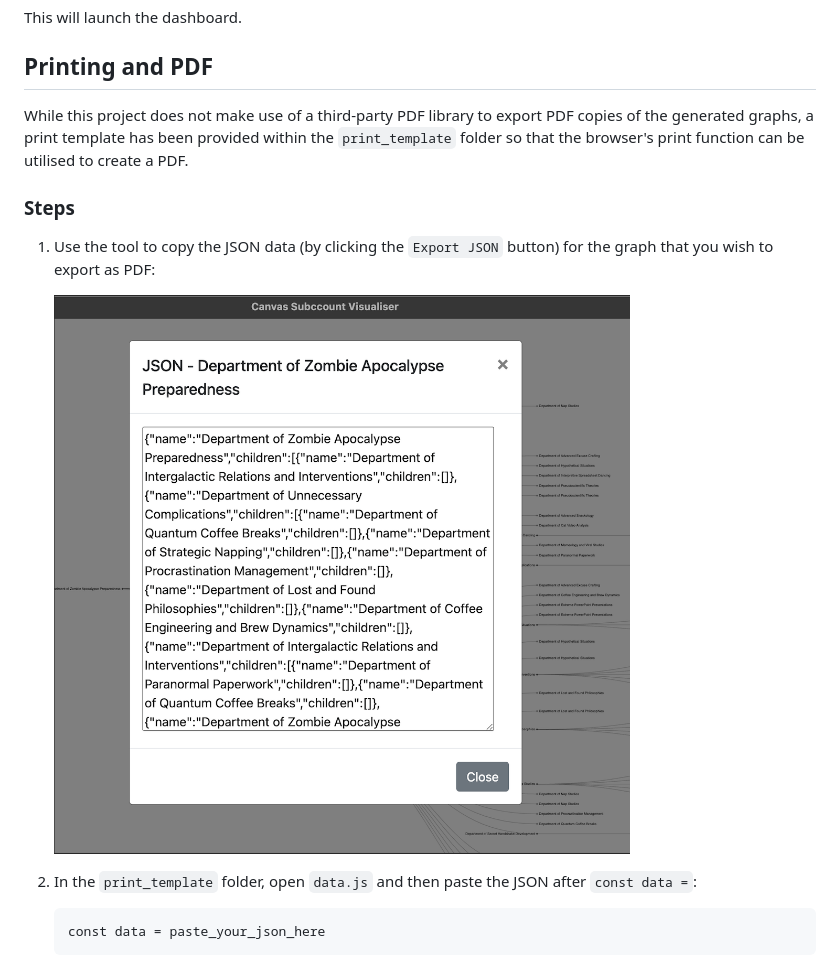
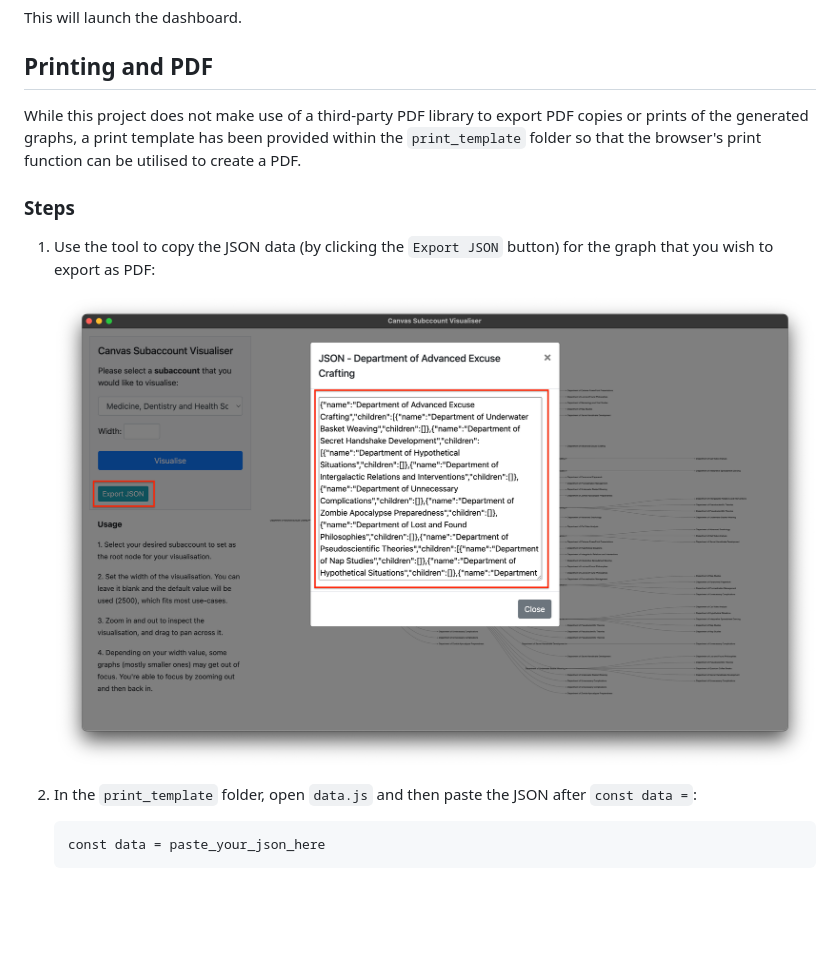
Before and after one commit to apurbzz-1994/canvaslms-subaccount-visualiser, a Markdown page: README.md, the part around the change. Rendered like a GitHub page; pictures changed too: git_assets/print_step_1.png; blank space fills up the shorter version.

Commit message:
update readme with new screengrab

```diff
--- a/README.md
+++ b/README.md
@@ -87,7 +87,7 @@ Depending on your system, you may need to use `python` or `python3` in the above
 This will launch the dashboard.
 
 ## Printing and PDF
-While this project does not make use of a third-party PDF library to export PDF copies of the generated graphs, a print template has been provided within the `print_template` folder so that the browser's print function can be utilised to create a PDF.
+While this project does not make use of a third-party PDF library to export PDF copies or prints of the generated graphs, a print template has been provided within the `print_template` folder so that the browser's print function can be utilised to create a PDF.
 
 ### Steps
 1. Use the tool to copy the JSON data (by clicking the `Export JSON` button) for the graph that you wish to export as PDF:
```
